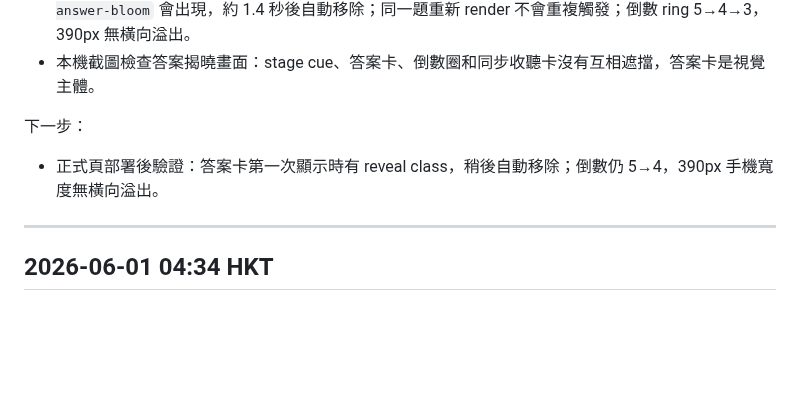
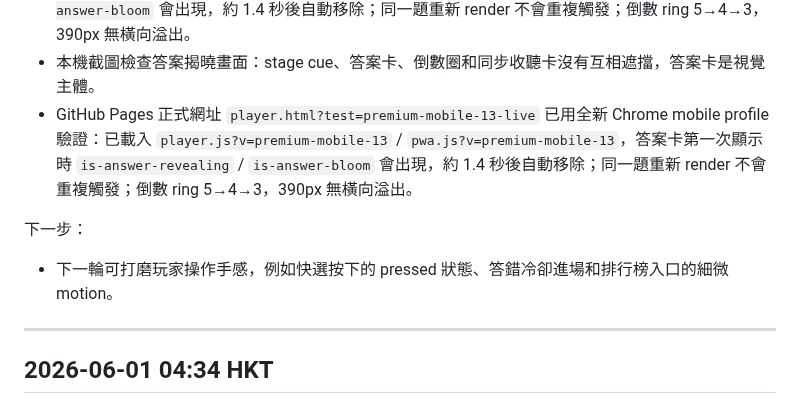
Before and after one commit to soyingpang/guess_song, a Markdown page: docs/UPDATE_LOG.md, the part around the change. GitHub-like rendering; blank space fills up the shorter version.

Commit message:
Record answer reveal live verification

```diff
--- a/docs/UPDATE_LOG.md
+++ b/docs/UPDATE_LOG.md
@@ -41,9 +41,10 @@
 - `git diff --check` 通過，只有既有 CRLF 提示。
 - 本機 Chrome mobile viewport 390x844 驗證：答案卡第一次顯示時 `is-answer-revealing` / `is-answer-bloom` 會出現，約 1.4 秒後自動移除；同一題重新 render 不會重複觸發；倒數 ring 5→4→3，390px 無橫向溢出。
 - 本機截圖檢查答案揭曉畫面：stage cue、答案卡、倒數圈和同步收聽卡沒有互相遮擋，答案卡是視覺主體。
+- GitHub Pages 正式網址 `player.html?test=premium-mobile-13-live` 已用全新 Chrome mobile profile 驗證：已載入 `player.js?v=premium-mobile-13` / `pwa.js?v=premium-mobile-13`，答案卡第一次顯示時 `is-answer-revealing` / `is-answer-bloom` 會出現，約 1.4 秒後自動移除；同一題重新 render 不會重複觸發；倒數 ring 5→4→3，390px 無橫向溢出。
 
 下一步：
-- 正式頁部署後驗證：答案卡第一次顯示時有 reveal class，稍後自動移除；倒數仍 5→4，390px 手機寬度無橫向溢出。
+- 下一輪可打磨玩家操作手感，例如快選按下的 pressed 狀態、答錯冷卻進場和排行榜入口的細微 motion。
 
 ---
 
```
